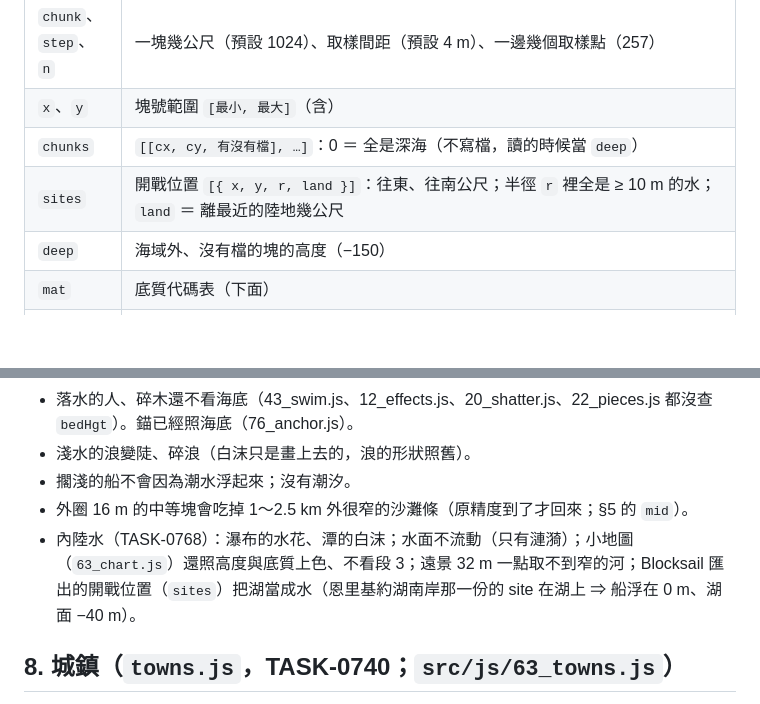
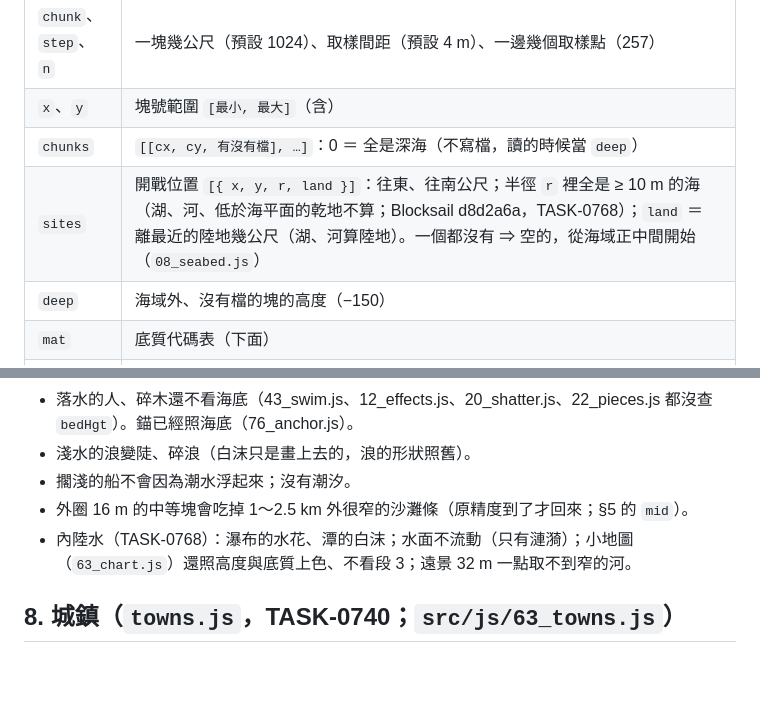
Before and after one commit to Persona9999/Blockside, a Markdown page: src/MAP_CHUNK.md, 2 parts joined by grey strips. GitHub-like rendering; blank space fills up the shorter version.

Commit message:
docs(map): MAP_CHUNK 的開戰位置只算海 —— Blocksail d8d2a6a 修好之後，拿掉「sites 把湖當成水」那條已知限制
- §3 sites：半徑 r 裡全是 ≥ 10 m 的海（湖、河、低於海平面的乾地不算）；land 把湖、河算陸地；一個都沒有 ⇒ 空的，從海域正中間開始（08_seabed.js）。
- §7 內陸水的已知限制：刪掉恩里基約湖南岸 site 在湖上那一句（Blocksail 那份匯出現在 sites 是空的）。
- 只動說明，成品不變。

Refs TASK-0768

Co-Authored-By: claude-code@crest-001(Claude / claude-opus-5-5) <tim19941125@gmail.com>

```diff
--- a/src/MAP_CHUNK.md
+++ b/src/MAP_CHUNK.md
@@ -32,7 +32,7 @@ maps/<海域>/towns.js       BSMAP.town({...})                     海域裡的
 | `chunk`、`step`、`n` | 一塊幾公尺（預設 1024）、取樣間距（預設 4 m）、一邊幾個取樣點（257） |
 | `x`、`y` | 塊號範圍 `[最小, 最大]`（含） |
 | `chunks` | `[[cx, cy, 有沒有檔], …]`：0 ＝ 全是深海（不寫檔，讀的時候當 `deep`） |
-| `sites` | 開戰位置 `[{ x, y, r, land }]`：往東、往南公尺；半徑 `r` 裡全是 ≥ 10 m 的水；`land` ＝ 離最近的陸地幾公尺 |
+| `sites` | 開戰位置 `[{ x, y, r, land }]`：往東、往南公尺；半徑 `r` 裡全是 ≥ 10 m 的海（湖、河、低於海平面的乾地不算；Blocksail d8d2a6a，TASK-0768）；`land` ＝ 離最近的陸地幾公尺（湖、河算陸地）。一個都沒有 ⇒ 空的，從海域正中間開始（`08_seabed.js`） |
 | `deep` | 海域外、沒有檔的塊的高度（−150） |
 | `mat` | 底質代碼表（下面） |
 | `source` | 資料來源 |
@@ -116,7 +116,7 @@ maps/<海域>/towns.js       BSMAP.town({...})                     海域裡的
 - 淺水的浪變陡、碎浪（白沫只是畫上去的，浪的形狀照舊）。
 - 擱淺的船不會因為潮水浮起來；沒有潮汐。
 - 外圈 16 m 的中等塊會吃掉 1～2.5 km 外很窄的沙灘條（原精度到了才回來；§5 的 `mid`）。
-- 內陸水（TASK-0768）：瀑布的水花、潭的白沫；水面不流動（只有漣漪）；小地圖（`63_chart.js`）還照高度與底質上色、不看段 3；遠景 32 m 一點取不到窄的河；Blocksail 匯出的開戰位置（`sites`）把湖當成水（恩里基約湖南岸那一份的 site 在湖上 ⇒ 船浮在 0 m、湖面 −40 m）。
+- 內陸水（TASK-0768）：瀑布的水花、潭的白沫；水面不流動（只有漣漪）；小地圖（`63_chart.js`）還照高度與底質上色、不看段 3；遠景 32 m 一點取不到窄的河。
 
 ## 8. 城鎮（`towns.js`，TASK-0740；`src/js/63_towns.js`）
 
```
